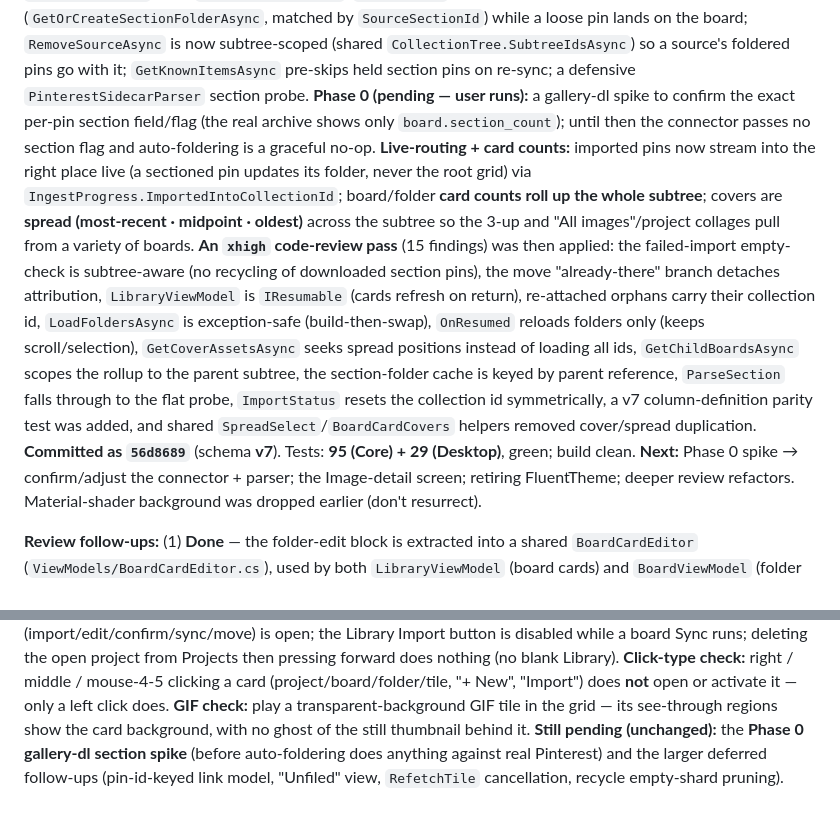
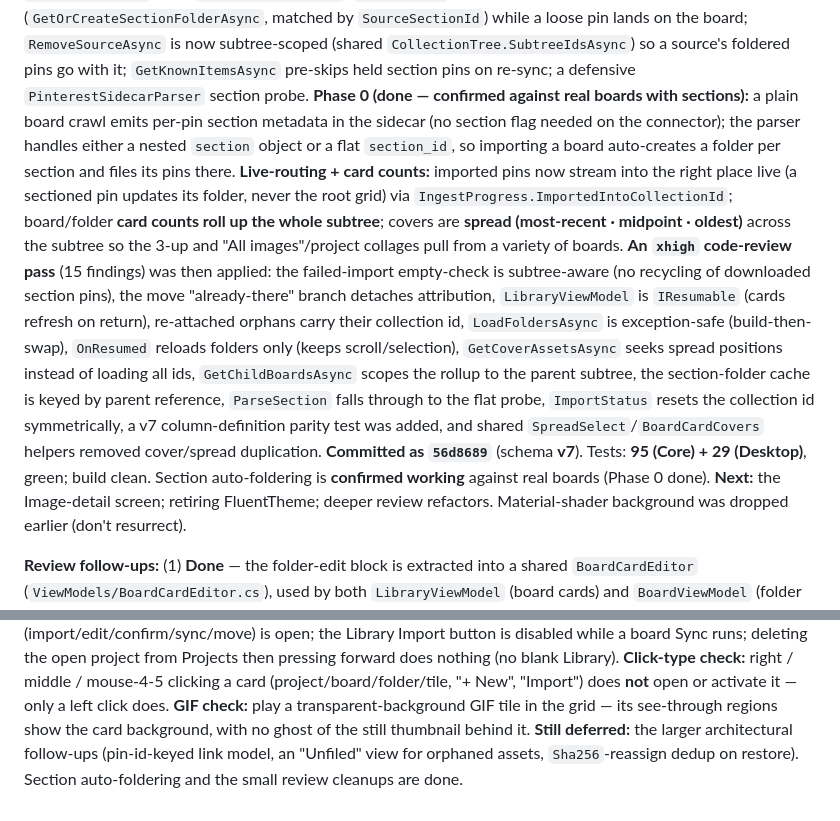
Before and after one commit to adanub/Hoard, a Markdown page: ROADMAP.md, 2 parts joined by grey strips. Rendered like a GitHub page.

Commit message:
docs: section auto-foldering confirmed working (Phase 0 done, not pending)
Sections import as folders against real boards — gallery-dl emits per-pin section
metadata on a board crawl (no connector flag needed) and the defensive parser
handles it. Drop the stale "pending spike / graceful no-op" caveats.

```diff
--- a/ROADMAP.md
+++ b/ROADMAP.md
@@ -22,9 +22,10 @@ effective viewport). A new `IResumable` nav hook reloads a board's folders + gri
 sectioned pin into a child folder (`GetOrCreateSectionFolderAsync`, matched by `SourceSectionId`) while a loose
 pin lands on the board; `RemoveSourceAsync` is now subtree-scoped (shared `CollectionTree.SubtreeIdsAsync`) so a
 source's foldered pins go with it; `GetKnownItemsAsync` pre-skips held section pins on re-sync; a defensive
-`PinterestSidecarParser` section probe. **Phase 0 (pending — user runs):** a gallery-dl spike to confirm the
-exact per-pin section field/flag (the real archive shows only `board.section_count`); until then the connector
-passes no section flag and auto-foldering is a graceful no-op. **Live-routing + card counts:** imported pins now
+`PinterestSidecarParser` section probe. **Phase 0 (done — confirmed against real boards with sections):** a plain
+board crawl emits per-pin section metadata in the sidecar (no section flag needed on the connector); the parser
+handles either a nested `section` object or a flat `section_id`, so importing a board auto-creates a folder per
+section and files its pins there. **Live-routing + card counts:** imported pins now
 stream into the right place live (a sectioned pin updates its folder, never the root grid) via
 `IngestProgress.ImportedIntoCollectionId`; board/folder **card counts roll up the whole subtree**; covers are
 **spread (most-recent · midpoint · oldest)** across the subtree so the 3-up and "All images"/project collages
@@ -36,8 +37,8 @@ scroll/selection), `GetCoverAssetsAsync` seeks spread positions instead of loadi
 scopes the rollup to the parent subtree, the section-folder cache is keyed by parent reference, `ParseSection`
 falls through to the flat probe, `ImportStatus` resets the collection id symmetrically, a v7 column-definition
 parity test was added, and shared `SpreadSelect`/`BoardCardCovers` helpers removed cover/spread duplication.
-**Committed as `56d8689`** (schema **v7**). Tests: **95 (Core) + 29 (Desktop)**, green; build clean. **Next:** Phase 0
-spike → confirm/adjust the connector + parser; the Image-detail screen; retiring FluentTheme; deeper review
+**Committed as `56d8689`** (schema **v7**). Tests: **95 (Core) + 29 (Desktop)**, green; build clean. Section
+auto-foldering is **confirmed working** against real boards (Phase 0 done). **Next:** the Image-detail screen; retiring FluentTheme; deeper review
 refactors. Material-shader background was dropped earlier (don't resurrect).
 
 **Review follow-ups:** (1) **Done** — the folder-edit block is extracted into a shared `BoardCardEditor`
@@ -421,6 +422,5 @@ Sync runs; deleting the open project from Projects then pressing forward does no
 **Click-type check:** right / middle / mouse-4-5 clicking a card (project/board/folder/tile, "+ New", "Import")
 does **not** open or activate it — only a left click does. **GIF check:** play a transparent-background GIF tile
 in the grid — its see-through regions show the card background, with no ghost of the still thumbnail behind it.
-**Still pending (unchanged):** the **Phase 0 gallery-dl section spike**
-(before auto-foldering does anything against real Pinterest) and the larger deferred follow-ups (pin-id-keyed link
-model, "Unfiled" view, `RefetchTile` cancellation, recycle empty-shard pruning).
+**Still deferred:** the larger architectural follow-ups (pin-id-keyed link model, an "Unfiled" view for orphaned
+assets, `Sha256`-reassign dedup on restore). Section auto-foldering and the small review cleanups are done.
```
Also changed, not shown: CLAUDE.md (+5 -4 lines).
